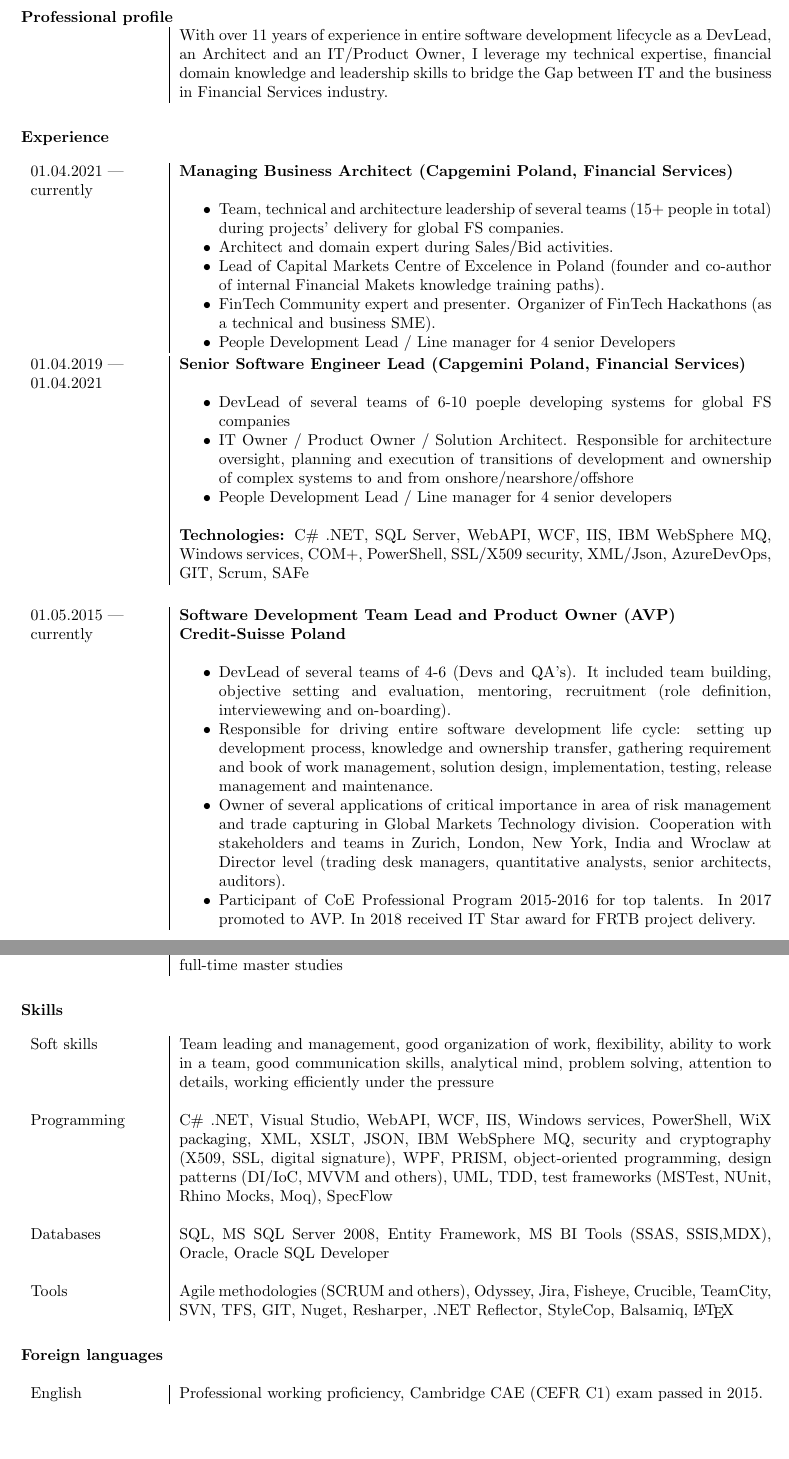
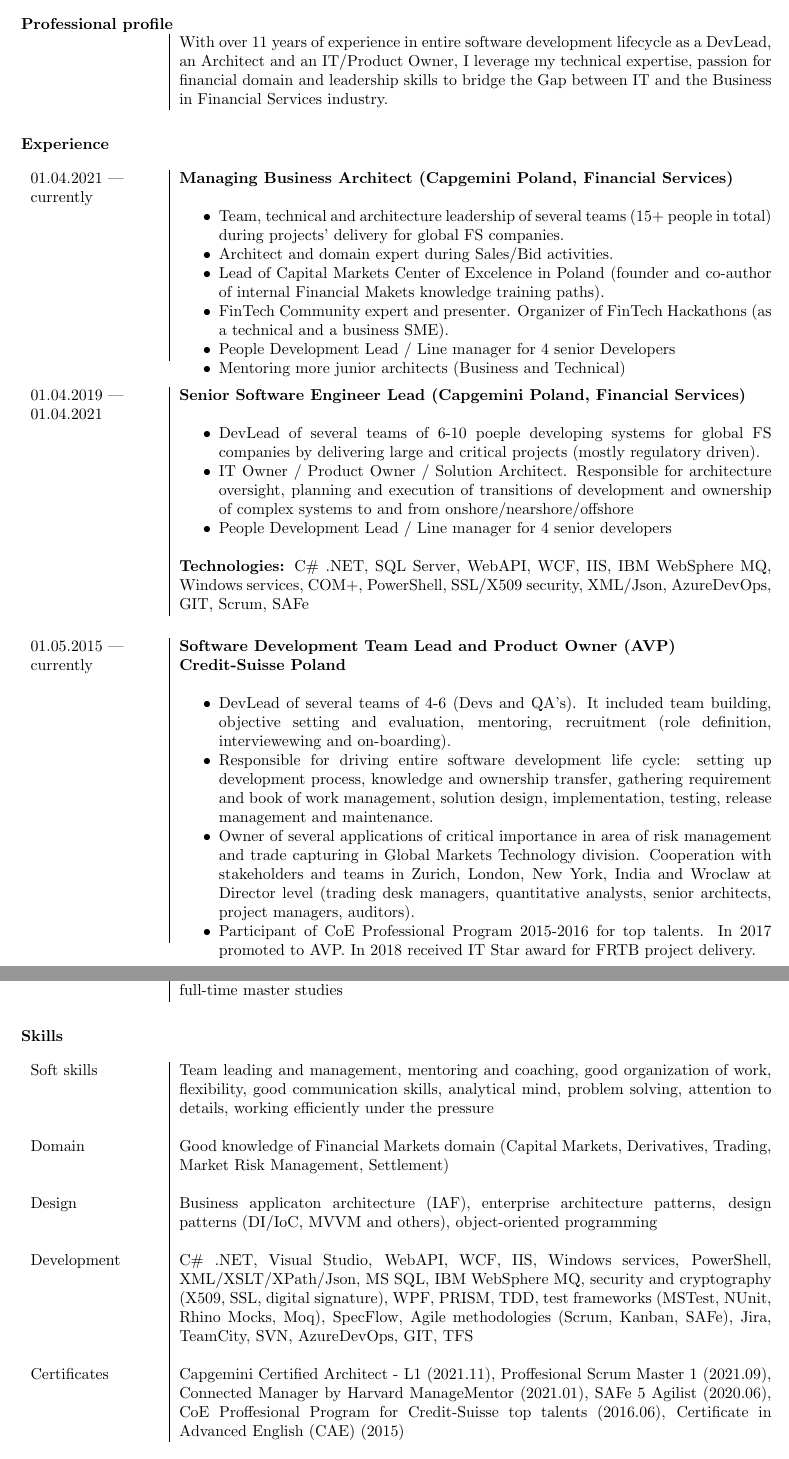
Before and after one commit to wojciech-kwapisiewicz/PersonalCV, a LaTeX document (PersonalCV/document.tex, which reads PersonalCV/experience_CS.tex, PersonalCV/experience_Cap.tex, PersonalCV/professionalprofile.tex): two parts of pages 1 and 2 of 3 before the commit and two parts of pages 1 and 2 of 2 after it, joined at a grey line, cut so that both start at the same text, the shorter picture padded with empty space. Compiled offline with pdfLaTeX.

Commit message:
Changes for US style CV Small spacing fixes Small changes to content Skills completely reworked

```diff
--- a/PersonalCV/document.tex
+++ b/PersonalCV/document.tex
@@ -14,7 +14,11 @@
 \renewcommand{\headrulewidth}{0pt}
 \hyphenpenalty 10000
 \exhyphenpenalty 10000
+
+\iffalse
+WK: No foot note for US resume
 \lfoot{\footnotesize{\textit{I declare, that I agree to have my personal data, if it necessary, processed for recruitment process (according to the Act of personal data protection, dated 29 of August 1997, Dz. U. Nr 133 Poz. 883).}}}
+\fi
 
 \begin{document}
 
@@ -28,10 +32,13 @@
 	Git:    & https://github.com/kwapisiewicz \\
 	LinkedIn: & https://www.linkedin.com/in/wojciech-kwapisiewicz/
 \end{tabular}\\
+\iffalse
+WK: No picture for US resume
 \begin{tikzpicture}[remember picture, overlay]
 \node [anchor=north east, inner sep=60pt]  at (current page.north east)
 {\includegraphics[scale=0.9]{picture.jpg}};
 \end{tikzpicture}
+\fi
 \\
 \\
 \input{professionalprofile.tex}
@@ -46,9 +53,12 @@
 \input{skills.tex}
 \\
 \\
+\iffalse
+WK: No foreign languages for US resume
 \input{foreignLanguages.tex}
 \\
 \\
+\fi
 \input{personalInterests.tex}
 
 \end{document}
--- a/PersonalCV/experience_CS.tex
+++ b/PersonalCV/experience_CS.tex
@@ -7,11 +6,11 @@
 \begin{itemize}
   \item DevLead of several teams of 4-6 (Devs and QA's). It included team building, objective setting and evaluation, mentoring, recruitment (role definition, interviewewing and on-boarding).
   \item Responsible for driving entire software development life cycle: setting up development process, knowledge and ownership transfer, gathering requirement and book of work management, solution design, implementation, testing, release management and maintenance.
-  \item Owner of several applications of critical importance in area of risk management and trade capturing in Global Markets Technology division. Cooperation with stakeholders and teams in Zurich, London, New York, India and Wroclaw at Director level (trading desk managers, quantitative analysts, senior architects, auditors).
+  \item Owner of several applications of critical importance in area of risk management and trade capturing in Global Markets Technology division. Cooperation with stakeholders and teams in Zurich, London, New York, India and Wroclaw at Director level (trading desk managers, quantitative analysts, senior architects, project managers, auditors).
   \item Participant of CoE Professional Program 2015-2016 for top talents. In 2017 promoted to AVP. In 2018 received IT Star award for FRTB project delivery.
-\end{itemize}
-
+\vspace{-4mm}\end{itemize}
 \end{tabular}
+\vspace{3mm}
 \\
 \\
 \begin{tabular}{p{0.2\textwidth-2\tabcolsep}|p{0.8\textwidth}}
--- a/PersonalCV/experience_Cap.tex
+++ b/PersonalCV/experience_Cap.tex
@@ -7,26 +6,25 @@
 \begin{itemize}
   \item Team, technical and architecture leadership of several teams (15+ people in total) during projects' delivery for global FS companies.
   \item Architect and domain expert during Sales/Bid activities.
-  \item Lead of Capital Markets Centre of Excelence in Poland (founder and co-author of internal Financial Makets knowledge training paths).
-  \item FinTech Community expert and presenter. Organizer of FinTech Hackathons (as a technical and business SME).
+  \item Lead of Capital Markets Center of Excelence in Poland (founder and co-author of internal Financial Makets knowledge training paths).
+  \item FinTech Community expert and presenter. Organizer of FinTech Hackathons (as a technical and a business SME).
   \item People Development Lead / Line manager for 4 senior Developers
-\end{itemize}
+  \item Mentoring more junior architects (Business and Technical)
+\vspace{-4mm}\end{itemize}
+\end{tabular}
+\vspace{3mm}
 
-\end{tabular}
-\\
-\\
 \begin{tabular}{p{0.2\textwidth-2\tabcolsep}|p{0.8\textwidth}}
 01.04.2019 \textemdash \newline 01.04.2021
 &
 \textbf{Senior Software Engineer Lead (Capgemini Poland, Financial Services)} \newline
 
 \begin{itemize}
-  \item DevLead of several teams of 6-10 poeple developing systems for global FS companies
+  \item DevLead of several teams of 6-10 poeple developing systems for global FS companies by delivering large and critical projects (mostly regulatory driven).
   \item IT Owner / Product Owner / Solution Architect. Responsible for architecture oversight, planning and execution of transitions of development and ownership of complex systems to and from onshore/nearshore/offshore
   \item People Development Lead / Line manager for 4 senior developers
   \newline
 \end{itemize}
 
 \textbf{Technologies:} C\# .NET, SQL Server, WebAPI, WCF, IIS, IBM WebSphere MQ, Windows services, COM+, PowerShell, SSL/X509 security, XML/Json, AzureDevOps, GIT, Scrum, SAFe
-
 \end{tabular}
--- a/PersonalCV/professionalprofile.tex
+++ b/PersonalCV/professionalprofile.tex
@@ -1,5 +1,5 @@
 \textbf{Professional profile}
 \\
 \begin{tabular}{p{0.2\textwidth-2\tabcolsep}|p{0.8\textwidth}}
-&With over 11 years of experience in entire software development lifecycle as a DevLead, an Architect and an IT/Product Owner, I leverage my technical expertise, financial domain knowledge and leadership skills to bridge the Gap between IT and the business in Financial Services industry.\\
+&With over 11 years of experience in entire software development lifecycle as a DevLead, an Architect and an IT/Product Owner, I leverage my technical expertise, passion for financial domain and leadership skills to bridge the Gap between IT and the Business in Financial Services industry.\\
 \end{tabular}
--- a/PersonalCV/skills.tex
+++ b/PersonalCV/skills.tex
@@ -2,15 +2,18 @@
 \\
 \\
 \begin{tabular}{p{0.2\textwidth-2\tabcolsep}|p{0.8\textwidth}}
-Soft skills&
-Team leading and management, good organization of work, flexibility, ability to work in a team, good communication skills, analytical mind, problem solving, attention to details, working efficiently under the pressure \\
-&\\
-Programming&
-C\# .NET, Visual Studio, WebAPI, WCF, IIS, Windows services, PowerShell, WiX packaging, XML, XSLT, JSON, IBM WebSphere MQ, security and cryptography (X509, SSL, digital signature), WPF, PRISM, object-oriented programming, design patterns (DI/IoC, MVVM and others), UML, TDD, test frameworks (MSTest, NUnit, Rhino Mocks, Moq), SpecFlow\\
-&\\
-Databases&
-SQL, MS SQL Server 2008, Entity Framework, MS BI Tools (SSAS, SSIS,MDX), Oracle, Oracle SQL Developer\\
-&\\
-Tools&
-Agile methodologies (SCRUM and others), Odyssey, Jira, Fisheye, Crucible, TeamCity, SVN, TFS, GIT, Nuget, Resharper, .NET Reflector, StyleCop, Balsamiq, \LaTeX
+Soft skills
+& Team leading and management, mentoring and coaching, good organization of work, flexibility, good communication skills, analytical mind, problem solving, attention to details, working efficiently under the pressure \\
+& \\
+Domain
+& Good knowledge of Financial Markets domain (Capital Markets, Derivatives, Trading, Market Risk Management, Settlement)\\
+& \\
+Design
+& Business applicaton architecture (IAF), enterprise architecture patterns, design patterns (DI/IoC, MVVM and others), object-oriented programming \\
+& \\
+Development
+& C\# .NET, Visual Studio, WebAPI, WCF, IIS, Windows services, PowerShell, XML/XSLT/XPath/Json, MS SQL, IBM WebSphere MQ, security and cryptography (X509, SSL, digital signature), WPF, PRISM, TDD, test frameworks (MSTest, NUnit, Rhino Mocks, Moq), SpecFlow, Agile methodologies (Scrum, Kanban, SAFe), Jira, TeamCity, SVN, AzureDevOps, GIT, TFS \\
+& \\
+Certificates
+& Capgemini Certified Architect - L1 (2021.11), Proffesional Scrum Master 1 (2021.09), Connected Manager by Harvard ManageMentor (2021.01), SAFe 5 Agilist (2020.06), CoE Proffesional Program for Credit-Suisse top talents (2016.06), Certificate in Advanced English (CAE) (2015) \\
 \end{tabular}
```
Also changed, not shown: PersonalCV/experience.tex (+3 -1 lines), PersonalCV/experience_Earlier.tex (+4 -3 lines), PersonalCV/experience_CS.tex (1 more changed lines), PersonalCV/experience_Cap.tex (1 more changed lines).
